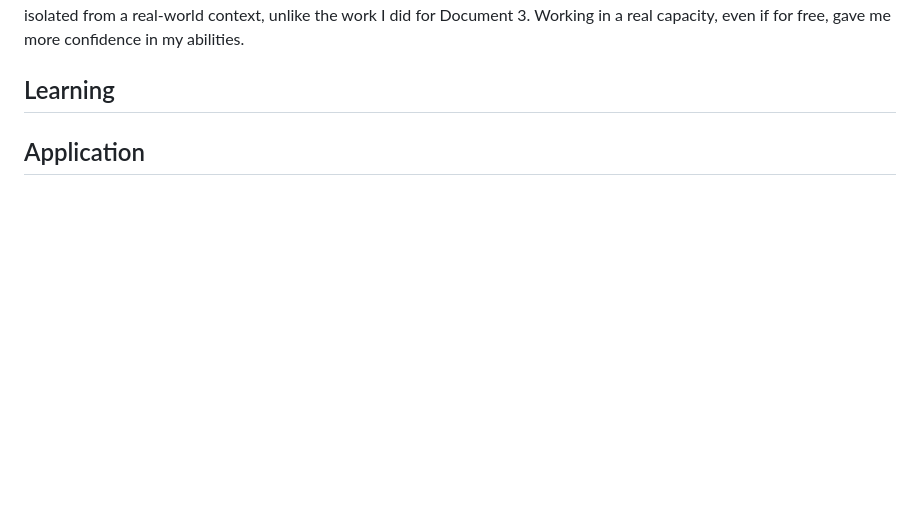
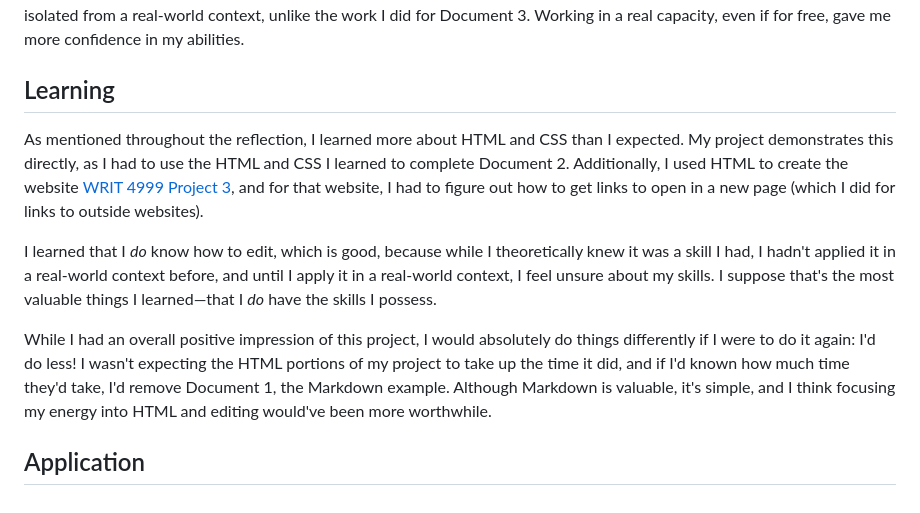
Before and after one commit to katslee011/reformatting_editing_project, a Markdown page: README.md, the part around the change. GitHub-like rendering; blank space fills up the shorter version.

Commit message:
Update README.md
Wrote up Learning section

```diff
--- a/README.md
+++ b/README.md
@@ -178,5 +178,31 @@ even if for free,
 gave me more confidence in my abilities.
 
 ## Learning
+As mentioned throughout the reflection,
+I learned more about HTML and CSS than I expected.
+My project demonstrates this directly,
+as I had to use the HTML and CSS I learned to complete Document 2.
+Additionally,
+I used HTML to create the website [WRIT 4999 Project 3](https://katslee011.github.io/reformatting_editing_project/),
+and for that website,
+I had to figure out how to get links to open in a new page
+(which I did for links to outside websites).
+
+I learned that I *do* know how to edit,
+which is good,
+because while I theoretically knew it was a skill I had,
+I hadn't applied it in a real-world context before,
+and until I apply it in a real-world context,
+I feel unsure about my skills.
+I suppose that's the most valuable things I learned—that I *do* have the skills I possess.
+
+While I had an overall positive impression of this project,
+I would absolutely do things differently if I were to do it again:
+I'd do less!
+I wasn't expecting the HTML portions of my project to take up the time it did,
+and if I'd known how much time they'd take, I'd remove Document 1, the Markdown example.
+Although Markdown is valuable,
+it's simple,
+and I think focusing my energy into HTML and editing would've been more worthwhile.
 
 ## Application
```
